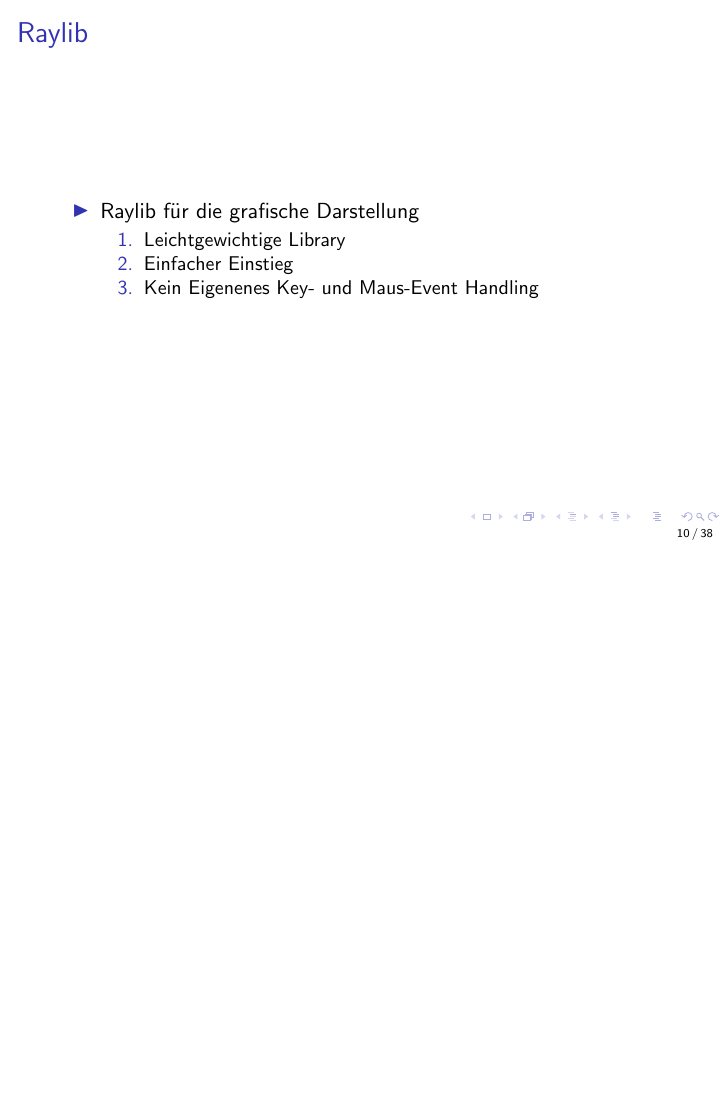
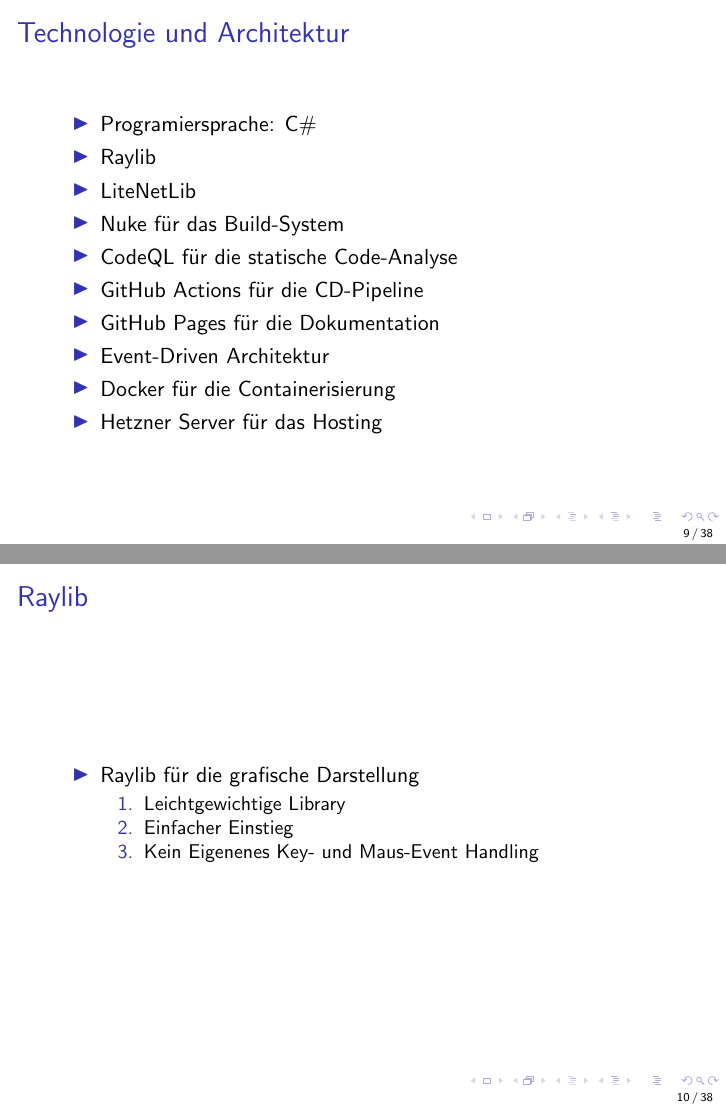
Before and after one commit to maxk2807/WaterWizards, LaTeX slides (presentation/Präsentation.tex): page 10 of 38 before the commit and pages 9 and 10 of 38 after it, the two joined at a grey line, the shorter picture padded with empty space. Compiled offline with pdfLaTeX.

Commit message:
Update presentation content and structure
- Enhanced the "Technologie und Architektur" section in the presentation by listing technologies and tools used, including C#, Raylib, LiteNetLib, Nuke, CodeQL, GitHub Actions, GitHub Pages, Event-Driven architecture, Docker, and Hetzner Server.
- Removed redundant items from the "Weiteres" section.
- Adjusted formatting in the LaTeX source file for better readability and structure.
- Updated the PDF and synctex files to reflect the changes made in the LaTeX source.

```diff
--- a/presentation/Präsentation.tex
+++ b/presentation/Präsentation.tex
@@ -205,3 +205,16 @@
 
 \section{Technologie und Architektur}
 \begin{frame}
+\frametitle{Technologie und Architektur}
+  \begin{itemize}
+    \item Programiersprache: C\#
+    \item Raylib
+    \item LiteNetLib
+    \item Nuke für das Build-System
+    \item CodeQL für die statische Code-Analyse
+    \item GitHub Actions für die CD-Pipeline
+    \item GitHub Pages für die Dokumentation
+    \item Event-Driven Architektur
+    \item Docker für die Containerisierung
+    \item Hetzner Server für das Hosting
+  \end{itemize}
```
Also changed, not shown: presentation/Präsentation.pdf, presentation/Präsentation.tex (13 more changed lines), 4 other files.
